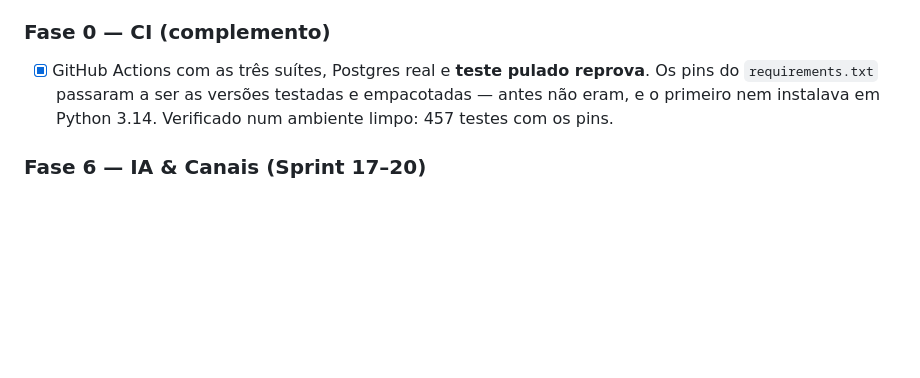
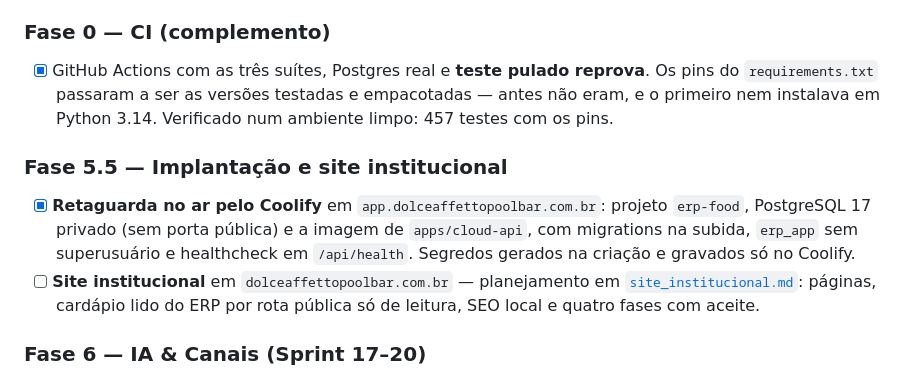
Before and after one commit to paulocezarnbr/pdv, a Markdown page: docs/plan.md, the part around the change. GitHub-like rendering; blank space fills up the shorter version.

Commit message:
docs: planejamento do site institucional e implantacao no Coolify
Co-Authored-By: Claude Opus 5.5 <noreply@anthropic.com>

```diff
--- a/docs/plan.md
+++ b/docs/plan.md
@@ -530,6 +530,17 @@ paralelo.
       testadas e empacotadas — antes não eram, e o primeiro nem instalava em
       Python 3.14. Verificado num ambiente limpo: 457 testes com os pins.
 
+### Fase 5.5 — Implantação e site institucional
+- [x] **Retaguarda no ar pelo Coolify** em `app.dolceaffettopoolbar.com.br`:
+      projeto `erp-food`, PostgreSQL 17 privado (sem porta pública) e a imagem
+      de `apps/cloud-api`, com migrations na subida, `erp_app` sem
+      superusuário e healthcheck em `/api/health`. Segredos gerados na criação
+      e gravados só no Coolify.
+- [ ] **Site institucional** em `dolceaffettopoolbar.com.br` — planejamento
+      em [`site_institucional.md`](./site_institucional.md): páginas, cardápio
+      lido do ERP por rota pública só de leitura, SEO local e quatro fases com
+      aceite.
+
 ### Fase 6 — IA & Canais (Sprint 17–20)
 - [ ] Cardápio QR com upsell contextual.
 - [ ] WhatsApp Cloud API + LLM anotador (com confirmação humana obrigatória).
```
Also changed, not shown: docs/site_institucional.md (added, +139 -0 lines).
